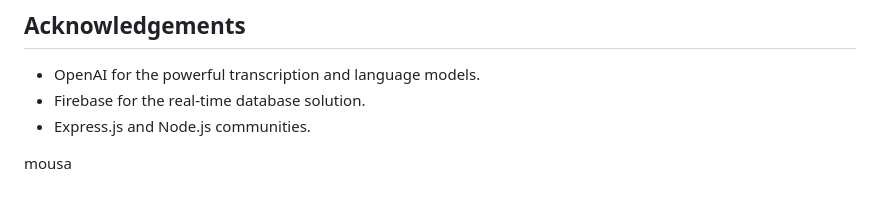
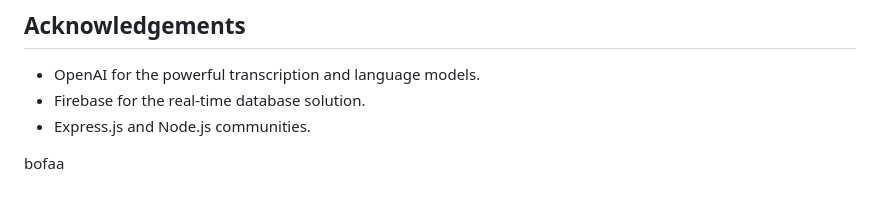
Before and after one commit to Capedbitmap/Edulytics, a Markdown page: README.md, the part around the change. Rendered like a GitHub page.

```diff
--- a/README.md
+++ b/README.md
@@ -502,4 +502,4 @@ services:
 *   Express.js and Node.js communities.
 
 
-mousa
+bofaa
```
